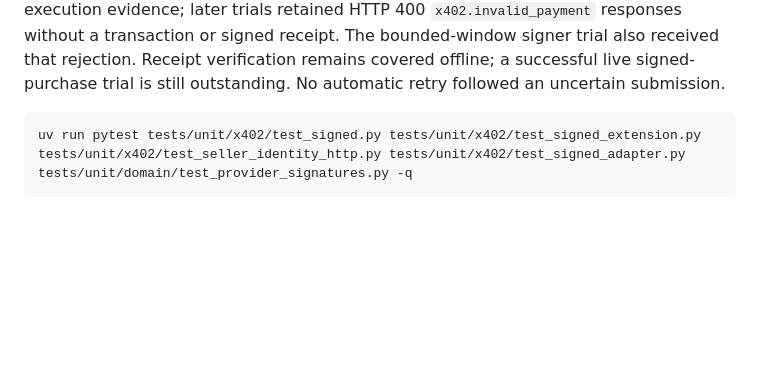
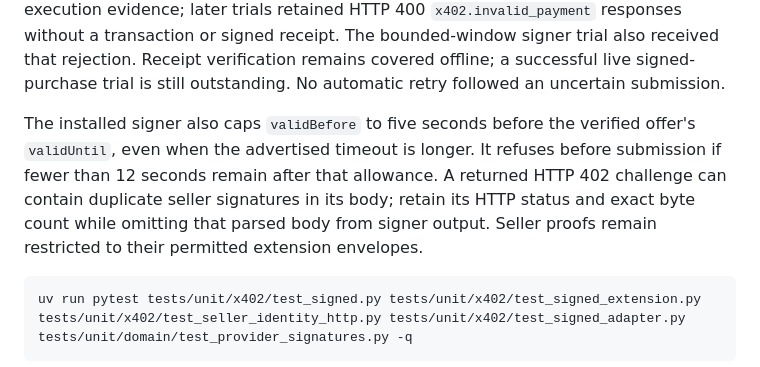
Before and after one commit to ibrahim1023/SettleDiff, a Markdown page: docs/development/signed-evidence.md, the part around the change. GitHub-like rendering; blank space fills up the shorter version.

````diff
--- a/docs/development/signed-evidence.md
+++ b/docs/development/signed-evidence.md
@@ -109,6 +109,13 @@ signed receipt. The bounded-window signer trial also received that rejection.
 Receipt verification remains covered offline; a successful live signed-purchase
 trial is still outstanding. No automatic retry followed an uncertain submission.
 
+The installed signer also caps `validBefore` to five seconds before the verified
+offer's `validUntil`, even when the advertised timeout is longer. It refuses
+before submission if fewer than 12 seconds remain after that allowance. A returned
+HTTP 402 challenge can contain duplicate seller signatures in its body; retain
+its HTTP status and exact byte count while omitting that parsed body from signer
+output. Seller proofs remain restricted to their permitted extension envelopes.
+
 ```bash
 uv run pytest tests/unit/x402/test_signed.py tests/unit/x402/test_signed_extension.py tests/unit/x402/test_seller_identity_http.py tests/unit/x402/test_signed_adapter.py tests/unit/domain/test_provider_signatures.py -q
 ```
````
Also changed, not shown: docs/testing/signed-x402-attempt-2026-10-14.md (+45 -0 lines).
